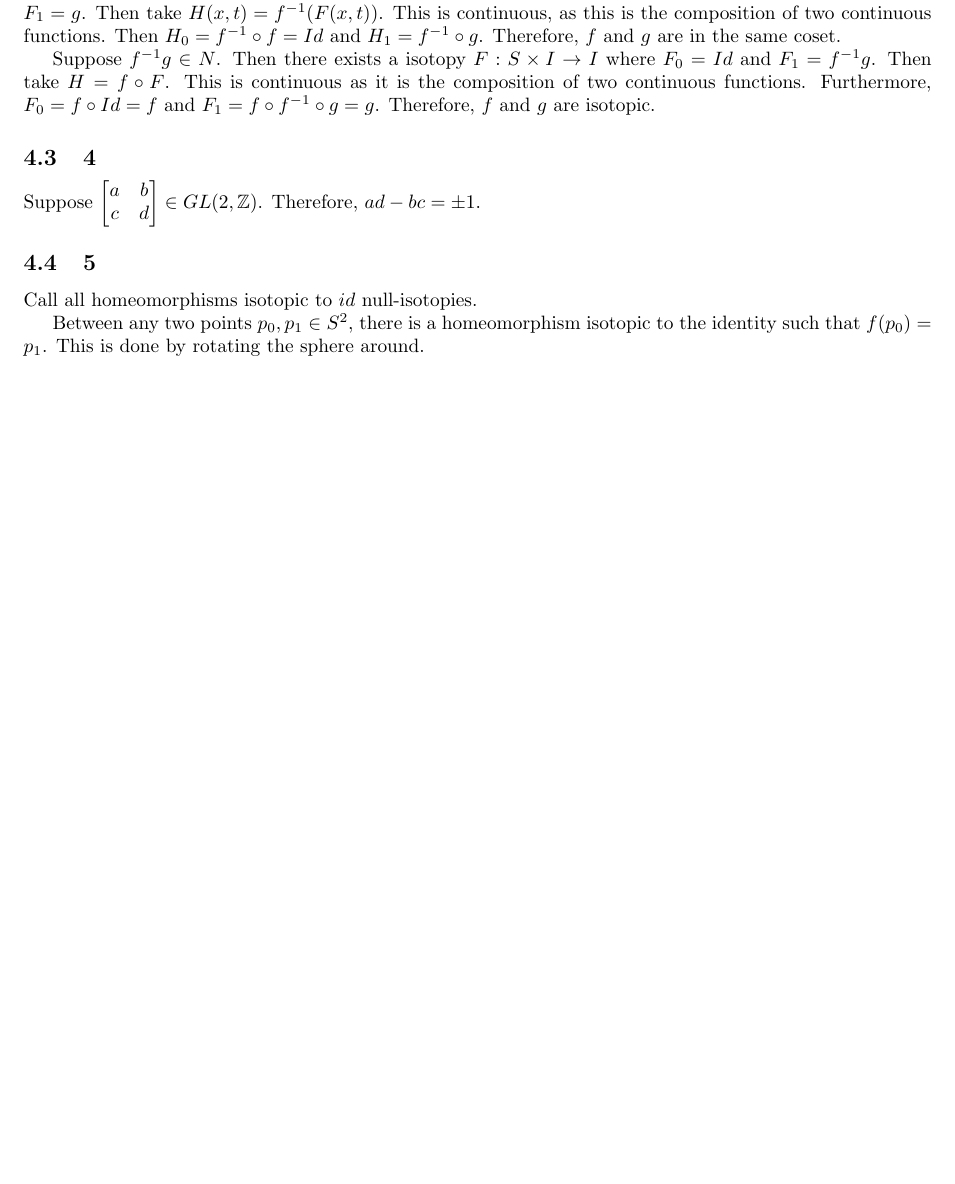
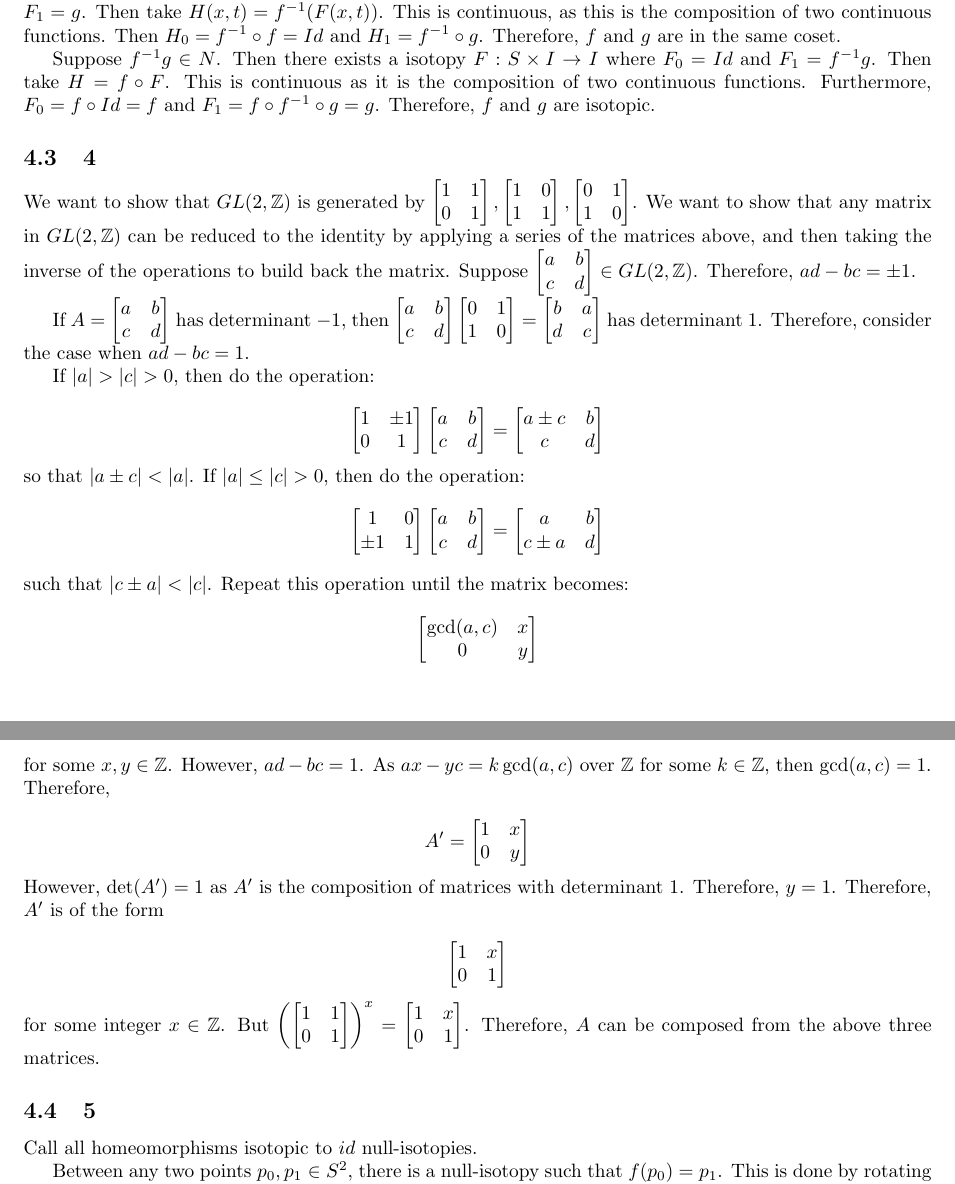
Before and after one commit to ErickLuu/Honours-Project-Notes, a LaTeX problem sheet (Notes/Low Dimensional Topology/Assignments/Assignment Answers.tex): part of page 3 of 3 before the commit and two parts of pages 3 and 4 of 4 after it, the two joined at a grey line, cut so that both start at the same text, the shorter picture padded with empty space. Compiled offline with pdfLaTeX.

Commit message:
Finished assignment 4

```diff
--- a/Notes/Low Dimensional Topology/Assignments/Assignment Answers.tex
+++ b/Notes/Low Dimensional Topology/Assignments/Assignment Answers.tex
@@ -127,15 +129,114 @@ Finally, suppose $f$ is isotopic to $g$. Then $f^{-1} g \in N$. Take an isotopy
 Suppose $f^{-1} g \in N$. Then there exists a isotopy $F : S \times I \rightarrow I$ where $F_0 = Id$ and $F_1 = f^{-1} g$. Then take $H = f \circ F$. This is continuous as it is the composition of two continuous functions. Furthermore, $F_0 = f \circ Id = f$ and $F_1 = f \circ f^{-1} \circ g = g$. Therefore, $f$ and $g$ are isotopic.
 
 \subsection{4}
+We want to show that $GL(2, \mathbb{Z})$ is generated by $
+\begin{bmatrix}
+    1 & 1\\
+    0 & 1\\
+\end{bmatrix},
+\begin{bmatrix}
+    1 & 0\\
+    1 & 1\\
+\end{bmatrix},
+\begin{bmatrix}
+    0 & 1\\
+    1 & 0\\
+\end{bmatrix}$. We want to show that any matrix in $GL(2, \mathbb{Z})$ can be reduced to the identity by applying a series of the matrices above, and then taking the inverse of the operations to build back the matrix.
 Suppose $\begin{bmatrix}
     a & b\\
     c & d\\
 \end{bmatrix} \in GL(2, \mathbb{Z})$. Therefore, $ad - bc = \pm 1$.
 
+If $A = \begin{bmatrix}
+    a & b\\
+    c & d\\
+\end{bmatrix}$
+has determinant $-1$, then
+$\begin{bmatrix}
+    a & b\\
+    c & d\\
+\end{bmatrix}
+\begin{bmatrix}
+    0 & 1\\
+    1 & 0\\
+\end{bmatrix}
+=
+\begin{bmatrix}
+    b & a\\
+    d & c\\
+\end{bmatrix}
+$ has determinant 1. Therefore, consider the case when $ad - bc = 1$.
+
+If $|a| > |c| > 0$, then do the operation:
+
+\begin{equation*}
+    \begin{bmatrix}
+        1 & \pm 1\\
+        0 & 1
+    \end{bmatrix}
+    \begin{bmatrix}
+        a & b\\
+        c & d\\
+    \end{bmatrix}
+    =
+    \begin{bmatrix}
+        a \pm c &b\\
+        c & d
+    \end{bmatrix}
+\end{equation*}
+so that $|a \pm c| < |a|$.
+If $|a| \leq |c| > 0$, then do the operation:
+\begin{equation*}
+    \begin{bmatrix}
+        1 & 0\\
+        \pm 1 & 1
+    \end{bmatrix}
+    \begin{bmatrix}
+        a & b\\
+        c & d\\
+    \end{bmatrix}
+    =
+    \begin{bmatrix}
+        a &b\\
+        c \pm a & d
+    \end{bmatrix}
+\end{equation*}
+such that $|c \pm a| < |c|$. Repeat this operation until the matrix becomes:
+\begin{equation*}
+    \begin{bmatrix}
+        \gcd(a, c) & x\\
+        0 & y\\
+    \end{bmatrix}
+\end{equation*}
+for some $x, y \in \mathbb{Z}$. However, $ad - bc = 1$. As $ax - yc = k \gcd(a, c)$ over $\mathbb{Z}$ for some $k \in \mathbb{Z}$, then $\gcd(a, c) = 1$. Therefore,
+
+\begin{equation*}
+    A' = \begin{bmatrix}
+        1 & x\\
+        0 & y\\
+    \end{bmatrix}
+\end{equation*}
+However, $\det(A') = 1$ as $A'$ is the composition of matrices with determinant 1. Therefore, $y = 1$. Therefore, $A'$ is of the form
+
+\begin{equation*}
+    \begin{bmatrix}
+        1 & x\\
+        0 & 1\\
+    \end{bmatrix}
+\end{equation*}
+for some integer $x \in \mathbb{Z}$. But $
+\left(\begin{bmatrix}
+    1 & 1\\
+    0 & 1\\
+\end{bmatrix}\right)^x = \begin{bmatrix}
+    1 & x\\
+    0 & 1\\
+\end{bmatrix}$. Therefore, $A$ can be composed from the above three matrices.
+
 \subsection{5}
 Call all homeomorphisms isotopic to $id$ null-isotopies.
 
-Between any two points $p_0, p_1 \in S^2$, there is a homeomorphism isotopic to the identity such that $f(p_0) = p_1$. This is done by rotating the sphere around.
+Between any two points $p_0, p_1 \in S^2$, there is a null-isotopy such that $f(p_0) = p_1$. This is done by rotating the sphere around.
 
 Take any $f$ which is orientation preserving. Then pick a point $p_0$. Then there exists a null-isotopy $\gamma : S^2 \rightarrow S^2$ such that $\gamma(f(p_0)) = p_0$, through a rotation of the sphere. Then $ \gamma \circ f$ is an isotopy that takes $p_0$ to $p_0$ (This step could be simplified with a Brower-type proof). However, $S^2 \cong D^2/{\partial D^2}$. Consider the quotient map $q : D^2 \rightarrow S^2$, where $p_0$ is the point on $\partial D^2$. Let $g : D^2 \rightarrow D^2$ such that $g \circ q = \gamma \circ f$. This map exists as $\gamma \circ f$ keeps $p_0$ fixed and changes $S^2 - \{p_0\}$, so $g = \gamma \circ f$ on the open disk under the map. Then $g|_{\partial D^2} = Id$. Then by Alexander's isotopy lemma, $g$ is an isotopy. Therefore, $\gamma \circ f$ is also an isotopy, therefore $f$ is an isotopy. Thus shown.
 
```
Also changed, not shown: Notes/Low Dimensional Topology/Assignments/Assignment Answers.tex (6 more changed lines).
